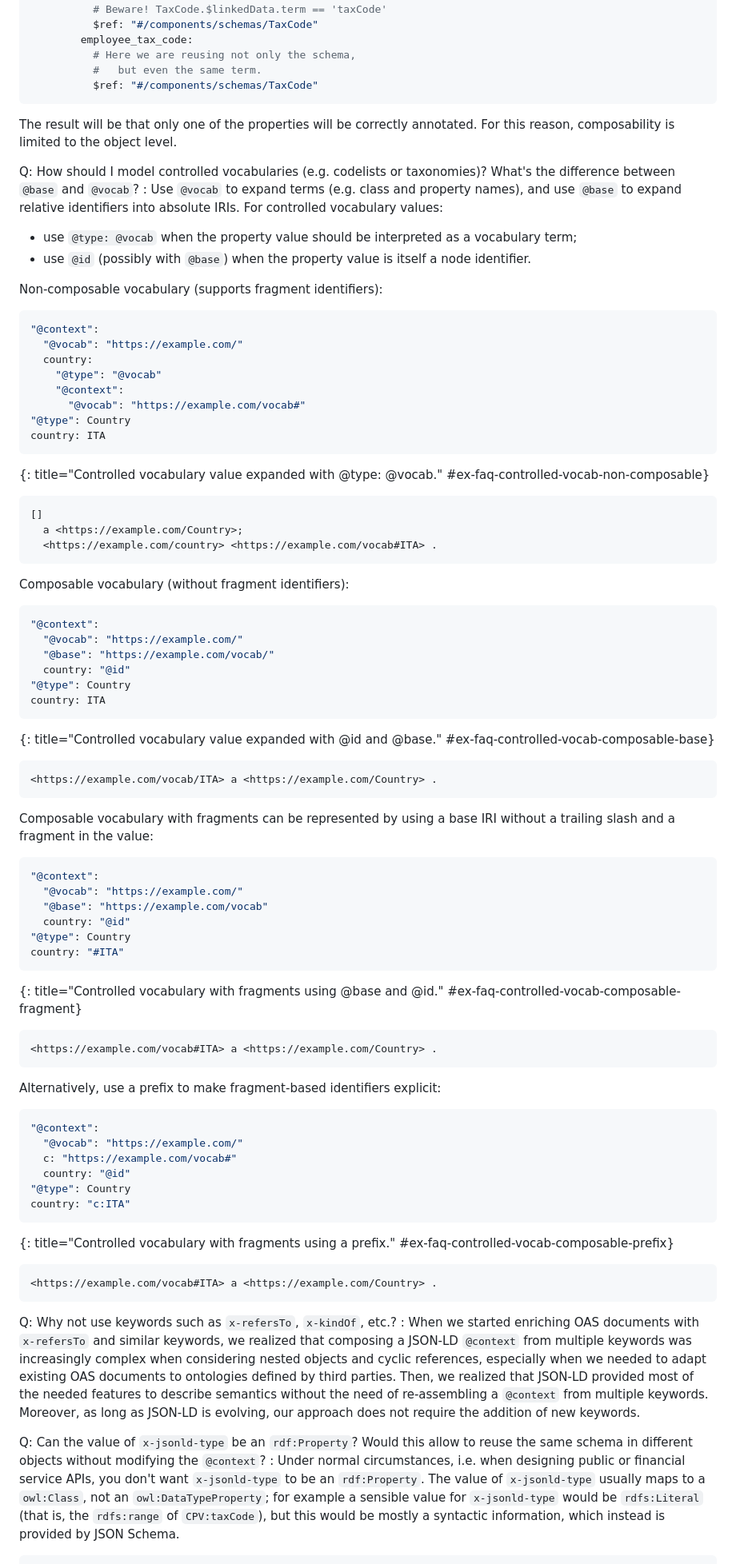
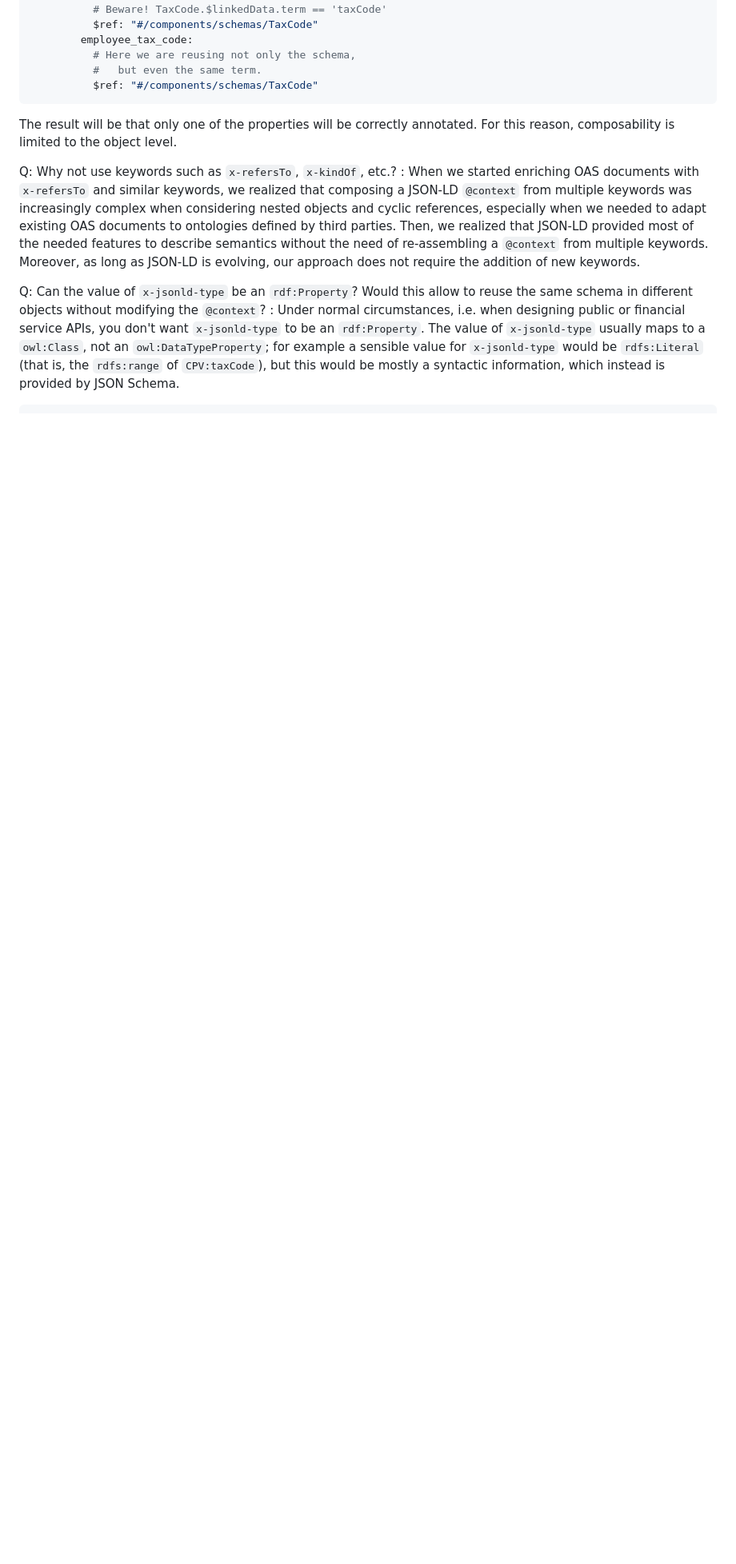
Before and after one commit to ioggstream/draft-polli-restapi-ld-keywords, a Markdown page: draft-polli-restapi-ld-keywords.md, the part around one of its changes. Shown at 80% size. Drawn GitHub-style; blank space fills up the shorter version.

```diff
--- a/draft-polli-restapi-ld-keywords.md
+++ b/draft-polli-restapi-ld-keywords.md
@@ -966,86 +967,6 @@ Q: Why don't design for composability first?
    The result will be that only one of the properties will be correctly annotated.
    For this reason, composability is limited to the object level.
 
-Q: How should I model controlled vocabularies (e.g. codelists or taxonomies)?
-   What's the difference between `@base` and `@vocab`?
-:  Use `@vocab` to expand terms (e.g. class and property names),
-   and use `@base` to expand relative identifiers into absolute IRIs.
-   For controlled vocabulary values:
-
-   - use `@type: @vocab` when the property value should be interpreted as
-     a vocabulary term;
-   - use `@id` (possibly with `@base`) when the property value is itself
-     a node identifier.
-
-   Non-composable vocabulary (supports fragment identifiers):
-
-~~~ yaml
-"@context":
-  "@vocab": "https://example.com/"
-  country:
-    "@type": "@vocab"
-    "@context":
-      "@vocab": "https://example.com/vocab#"
-"@type": Country
-country: ITA
-~~~
-{: title="Controlled vocabulary value expanded with @type: @vocab." #ex-faq-controlled-vocab-non-composable}
-
-~~~ text
-[]
-  a <https://example.com/Country>;
-  <https://example.com/country> <https://example.com/vocab#ITA> .
-~~~
-
-   Composable vocabulary (without fragment identifiers):
-
-~~~ yaml
-"@context":
-  "@vocab": "https://example.com/"
-  "@base": "https://example.com/vocab/"
-  country: "@id"
-"@type": Country
-country: ITA
-~~~
-{: title="Controlled vocabulary value expanded with @id and @base." #ex-faq-controlled-vocab-composable-base}
-
-~~~ text
-<https://example.com/vocab/ITA> a <https://example.com/Country> .
-~~~
-
-   Composable vocabulary with fragments can be represented by using a base IRI
-   without a trailing slash and a fragment in the value:
-
-~~~ yaml
-"@context":
-  "@vocab": "https://example.com/"
-  "@base": "https://example.com/vocab"
-  country: "@id"
-"@type": Country
-country: "#ITA"
-~~~
-{: title="Controlled vocabulary with fragments using @base and @id." #ex-faq-controlled-vocab-composable-fragment}
-
-~~~ text
-<https://example.com/vocab#ITA> a <https://example.com/Country> .
-~~~
-
-   Alternatively, use a prefix to make fragment-based identifiers explicit:
-
-~~~ yaml
-"@context":
-  "@vocab": "https://example.com/"
-  c: "https://example.com/vocab#"
-  country: "@id"
-"@type": Country
-country: "c:ITA"
-~~~
-{: title="Controlled vocabulary with fragments using a prefix." #ex-faq-controlled-vocab-composable-prefix}
-
-~~~ text
-<https://example.com/vocab#ITA> a <https://example.com/Country> .
-~~~
-
 Q: Why not use keywords such as `x-refersTo`, `x-kindOf`, etc.?
 :  When we started enriching OAS documents with `x-refersTo` and similar keywords,
    we realized that composing a JSON-LD `@context` from multiple keywords
```
Also changed, not shown: other parts of draft-polli-restapi-ld-keywords.md (+2 -1 lines), draft-polli-design-process.md (+142 -7 lines).
